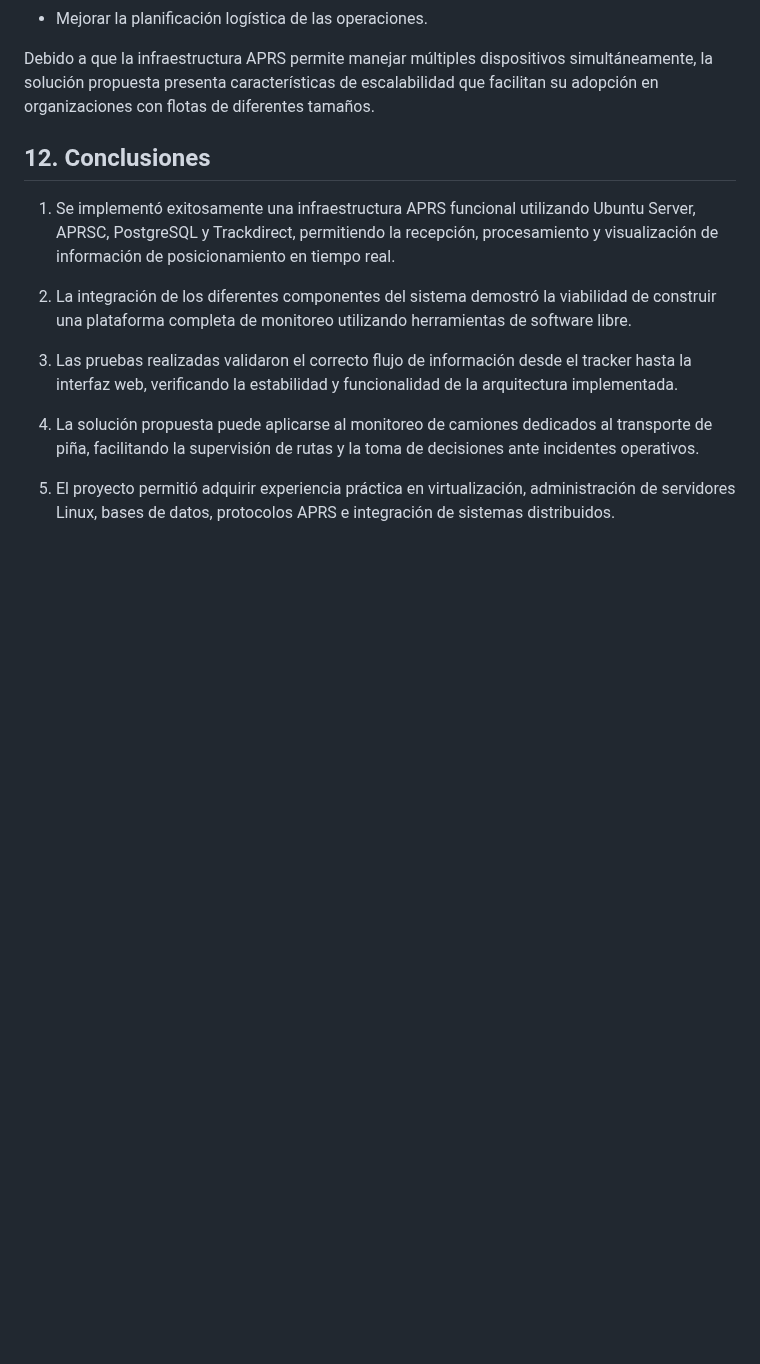
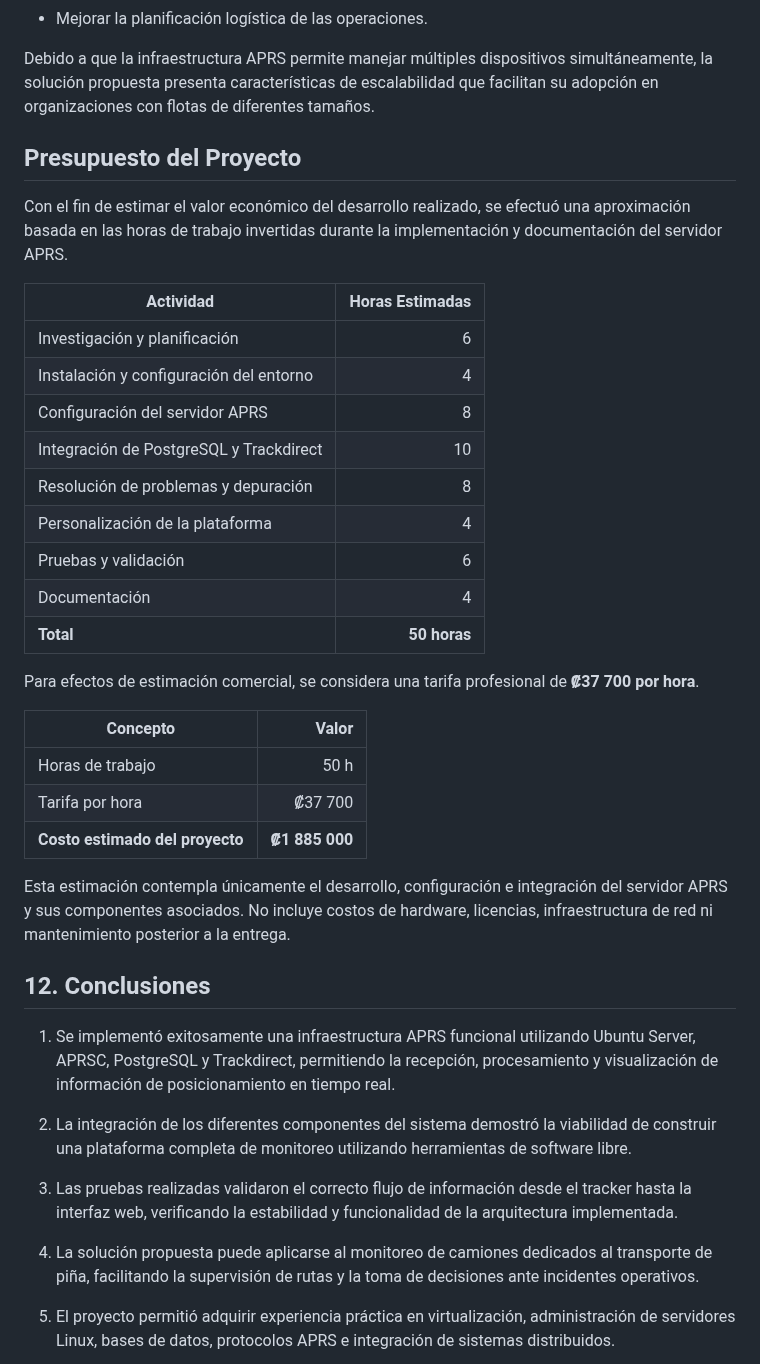
Before and after one commit to naferguiga13/Taller-Integrador, a Markdown page: Documentación/Informe_Final.md, the part around the change. GitHub-like rendering; blank space fills up the shorter version.

```diff
--- a/Documentación/Informe_Final.md
+++ b/Documentación/Informe_Final.md
@@ -221,6 +221,31 @@ La disponibilidad de información en tiempo real permitiría:
 
 Debido a que la infraestructura APRS permite manejar múltiples dispositivos simultáneamente, la solución propuesta presenta características de escalabilidad que facilitan su adopción en organizaciones con flotas de diferentes tamaños.
 
+## Presupuesto del Proyecto
+
+Con el fin de estimar el valor económico del desarrollo realizado, se efectuó una aproximación basada en las horas de trabajo invertidas durante la implementación y documentación del servidor APRS.
+
+| Actividad | Horas Estimadas |
+|------------|----------------:|
+| Investigación y planificación | 6 |
+| Instalación y configuración del entorno | 4 |
+| Configuración del servidor APRS | 8 |
+| Integración de PostgreSQL y Trackdirect | 10 |
+| Resolución de problemas y depuración | 8 |
+| Personalización de la plataforma | 4 |
+| Pruebas y validación | 6 |
+| Documentación | 4 |
+| **Total** | **50 horas** |
+
+Para efectos de estimación comercial, se considera una tarifa profesional de **₡37 700 por hora**.
+
+| Concepto | Valor |
+|-----------|----------:|
+| Horas de trabajo | 50 h |
+| Tarifa por hora | ₡37 700 |
+| **Costo estimado del proyecto** | **₡1 885 000** |
+
+Esta estimación contempla únicamente el desarrollo, configuración e integración del servidor APRS y sus componentes asociados. No incluye costos de hardware, licencias, infraestructura de red ni mantenimiento posterior a la entrega.
 
 ## 12. Conclusiones
 
```
